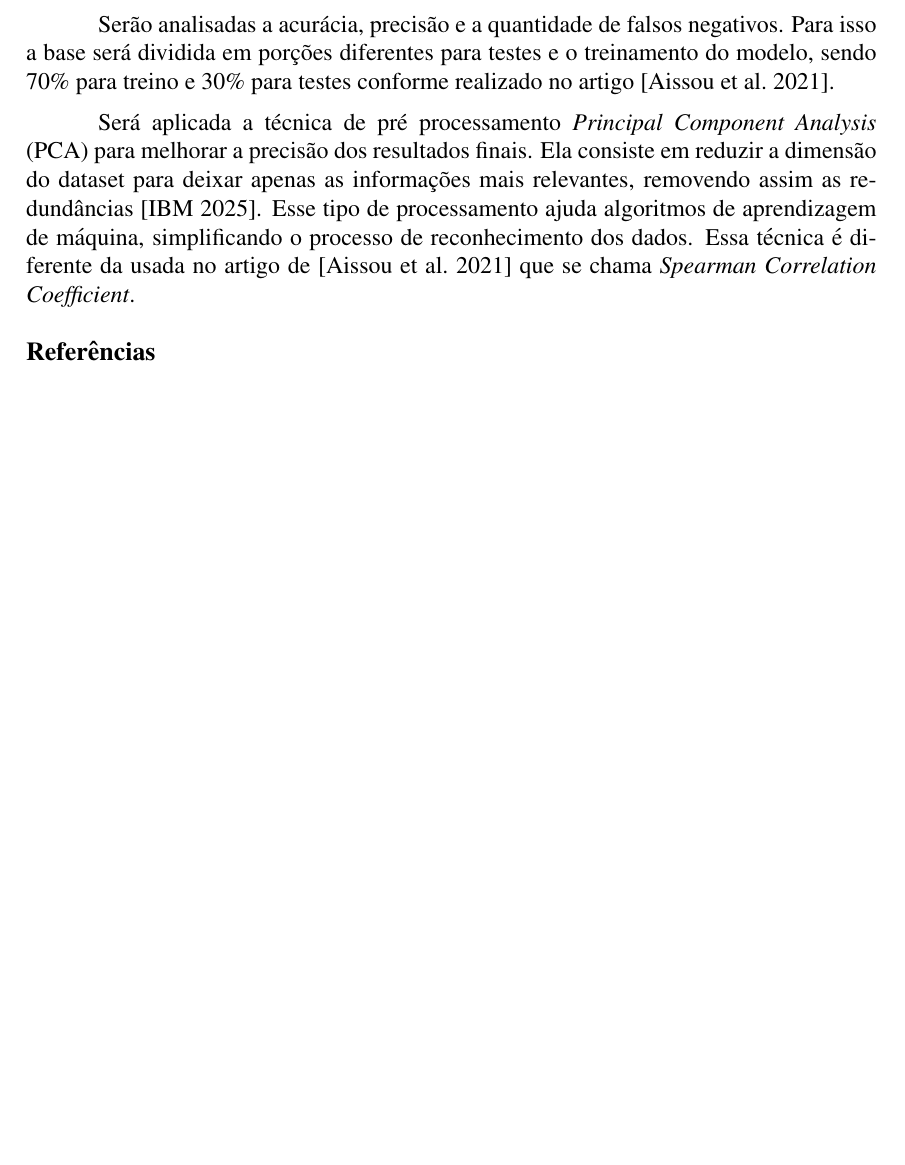
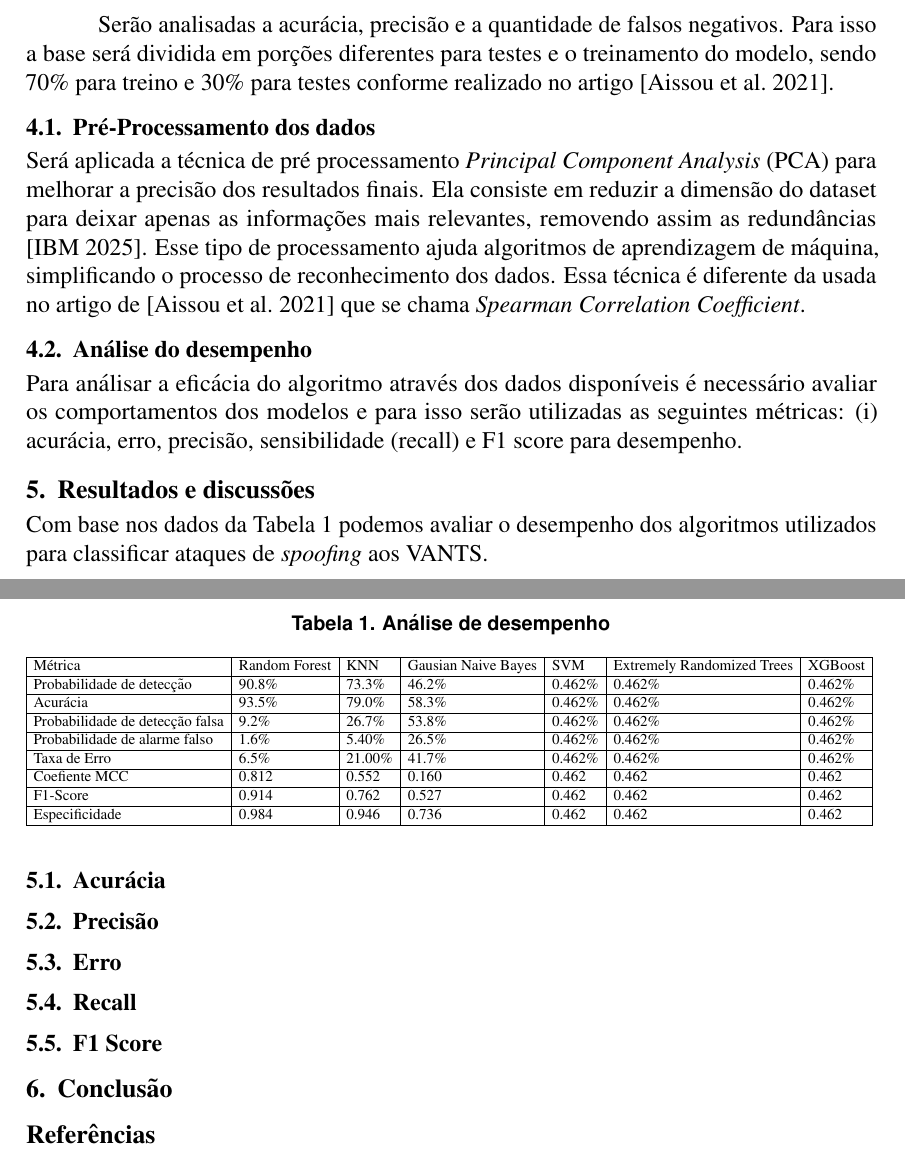
Before and after one commit to jtlimo/ccm-102, a LaTeX document (article/artigo.tex): part of page 3 of 4 before the commit and two parts of pages 3 and 4 of 5 after it, the two joined at a grey line, cut so that both start at the same text, the shorter picture padded with empty space. Compiled offline with pdfLaTeX.

Commit message:
correcao (#20)
* correcao

* .

* alteração artigo

* adição do svm

* correcao

* correcao

* ajuste

```diff
--- a/article/artigo.tex
+++ b/article/artigo.tex
@@ -2,6 +2,7 @@
 
 \usepackage{sbc-template}
 \usepackage{graphicx,url}
+\usepackage{microtype}
 \usepackage[utf8]{inputenc}
 \usepackage[brazil]{babel}
 \usepackage{comment}
@@ -222,6 +222,8 @@ diferentes para testes e o treinamento do modelo,
 sendo 70\% para treino e 30\% para testes
 conforme realizado no artigo \cite{Aissou2021}.
 
+\subsection{Pré-Processamento dos dados}
+
 Será aplicada a técnica de pré processamento
 \textit{Principal Component Analysis} (PCA) para melhorar
 a precisão dos resultados finais. Ela consiste em reduzir a
@@ -233,8 +235,56 @@ diferente da usada no artigo de \cite{Aissou2021}
 que se chama \textit{Spearman Correlation Coefficient}.
 
 
+\subsection{Análise do desempenho}
+Para análisar a eficácia do algoritmo através dos dados disponíveis é
+necessário avaliar os comportamentos dos modelos e para isso
+serão utilizadas as seguintes métricas: (i) acurácia, erro, precisão,
+sensibilidade (recall) e F1 score para desempenho.
+
+\begin{comment}
+  Adicionar aqui as métricas utilizadas vai usar validação cruzada mesmo?
+\end{comment}
+
+\section{Resultados e discussões}
+
+\begin{table}
+  \caption{Análise de desempenho}
+  \resizebox{\textwidth}{!}{%
+    \begin{tabular}{|l|l|l|l|l|l|l|l|l|}
+      \hline
+      Métrica                               & Random Forest   &     KNN       &  Gausian Naive Bayes       &    SVM     & Extremely Randomized Trees   & XGBoost \\
+      \hline
+      Probabilidade de detecção             & 90.8\%          &    73.3\%    &    46.2\%                   &   0.462\%  &   0.462\%                    &   0.462\% \\
+      \hline
+      Acurácia                              & 93.5\%          &    79.0\%    &    58.3\%                   &   0.462\%  &   0.462\%                    &   0.462\% \\
+      \hline
+      Probabilidade de detecção falsa       & 9.2\%           &    26.7\%    &    53.8\%                   &   0.462\%  &   0.462\%                    &   0.462\% \\
+      \hline
+      Probabilidade de alarme falso         & 1.6\%           &    5.40\%    &    26.5\%                   &   0.462\%  &   0.462\%                    &   0.462\% \\
+      \hline
+      Taxa de Erro                          & 6.5\%           &    21.00\%   &    41.7\%                   &   0.462\%  &   0.462\%                    &   0.462\%  \\
+      \hline
+      Coefiente MCC                         & 0.812           &    0.552      &   0.160                    &   0.462    &   0.462                      &   0.462  \\
+      \hline
+      F1-Score                              & 0.914           &    0.762      &   0.527                    &   0.462    &   0.462                      &   0.462 \\
+      \hline
+      Especificidade                        & 0.984           &    0.946      &   0.736                    &   0.462    &   0.462                      &   0.462 \\
+      \hline
+
+    \end{tabular}
+  }
+\end{table}
+
+Com base nos dados da Tabela 1 podemos avaliar o desempenho dos algoritmos utilizados
+para classificar ataques de \textit{spoofing} aos VANTS.
+\subsection{Acurácia}
+\subsection{Precisão}
+\subsection{Erro}
+\subsection{Recall}
+\subsection{F1 Score}
 
 
+\section{Conclusão}
 \printbibliography
 
 \end{document}
```
Also changed, not shown: article/artigo.pdf, article/artigo.tex (9 more changed lines), 1 other file.
